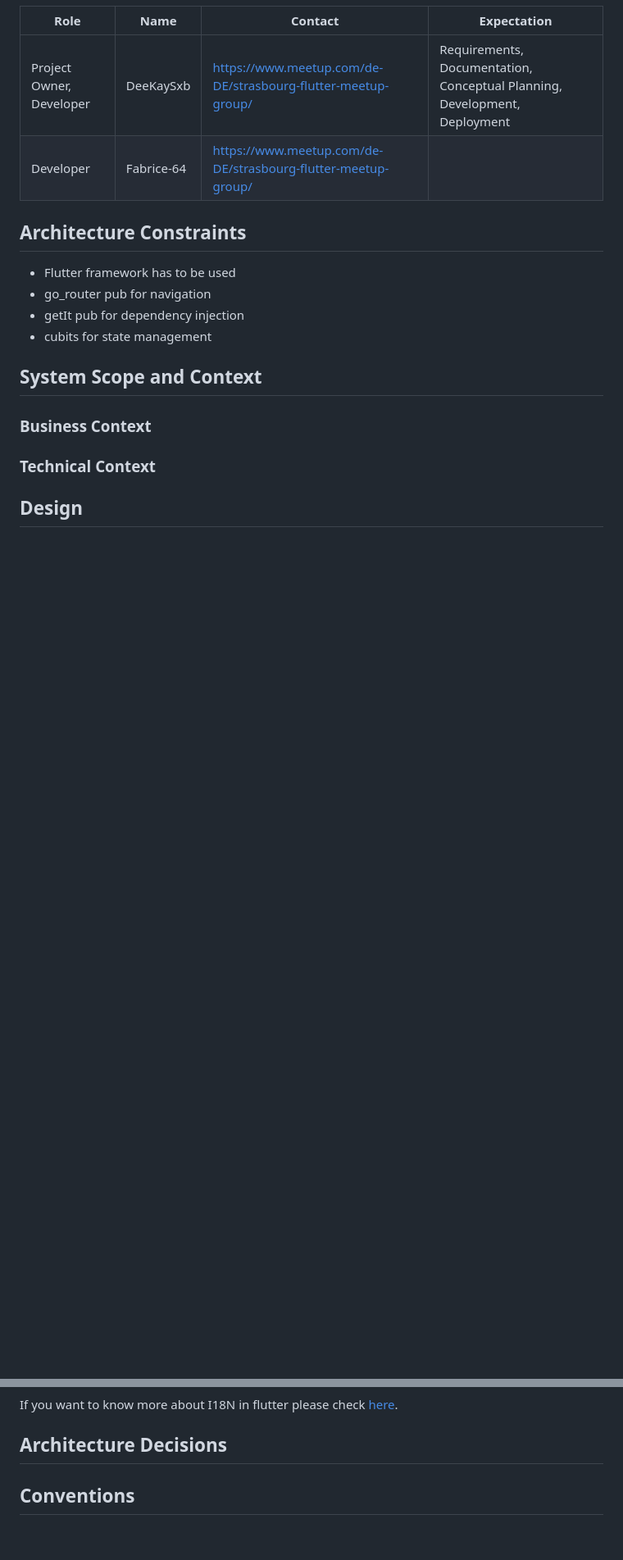
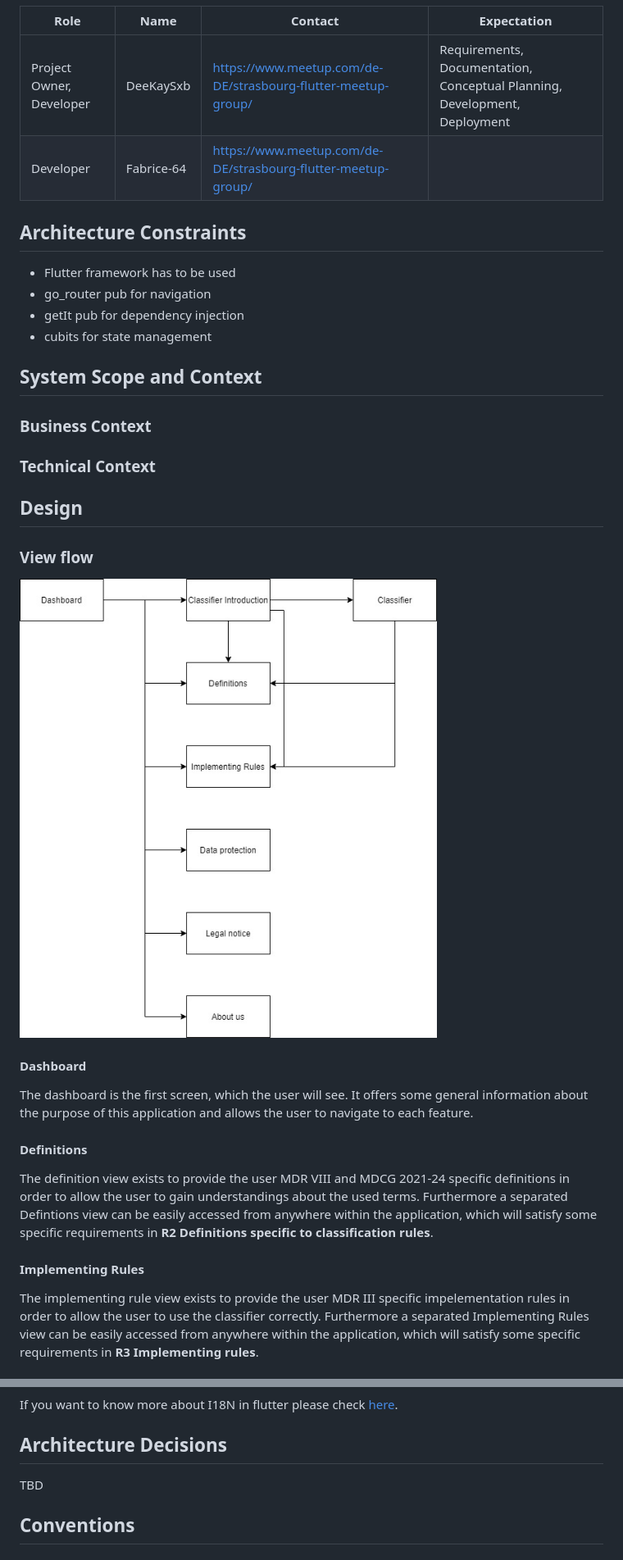
Before and after one commit to Strasbourg-Flutter-Meetup/medical-device-classifier, a Markdown page: README.md, 2 parts joined by grey strips. Shown: that part at 82% size. Drawn GitHub-style; pictures changed too: resources/visual_design/a_view_flow_chart.jpg (added); blank space fills up the shorter version.

Commit message:
docs: Update of the README.md file
- Added view flow
- Added wire frame
- Updated the requirements

```diff
--- a/README.md
+++ b/README.md
@@ -79,13 +91,11 @@ the app stores in order to animate the users to download the app.
 | Project Owner, Developer | DeeKaySxb  | https://www.meetup.com/de-DE/strasbourg-flutter-meetup-group/ | Requirements, Documentation, Conceptual Planning, Development, Deployment |
 | Developer                | Fabrice-64 | https://www.meetup.com/de-DE/strasbourg-flutter-meetup-group/ |                                                                           |                                                                          |                                                                           |
 
-
 ## Architecture Constraints
 - Flutter framework has to be used
 - go_router pub for navigation
 - getIt pub for dependency injection
 - cubits for state management
-
 
 ## System Scope and Context
 
@@ -94,4 +104,22 @@ the app stores in order to animate the users to download the app.
 ### Technical Context
 
 ## Design
+### View flow
+![View flow](resources/visual_design/a_view_flow_chart.jpg)
 
+#### Dashboard
+The dashboard is the first screen, which the user will see. It offers some general information about
+the purpose of this application and allows the user to navigate to each feature.
+
+#### Definitions
+The definition view exists to provide the user MDR VIII and MDCG 2021-24 specific definitions in order
+to allow the user to gain understandings about the used terms. Furthermore a separated Defintions view
+can be easily accessed from anywhere within the application, which will satisfy some specific requirements
+in **R2 Definitions specific to classification rules**.
+
+#### Implementing Rules
+The implementing rule view exists to provide the user MDR III specific impelementation rules in order
+to allow  the user to use the classifier correctly. Furthermore a separated Implementing Rules view
+can be easily accessed from anywhere within the application, which will satisfy some specific requirements
+in **R3 Implementing rules**.
+
@@ -444,7 +524,7 @@ If you want to know more about I18N in flutter please
 check [here](https://docs.flutter.dev/ui/accessibility-and-localization/internationalization).
 
 ## Architecture Decisions
-
+TBD
 ## Conventions
 
 ### Coding Conventions
```
Also changed, not shown: other parts of README.md (+80 -16 lines), resources/visual_design/b_wire_frame.jpg (added), 4 other files.
